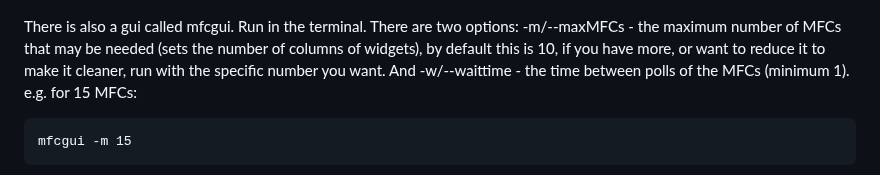
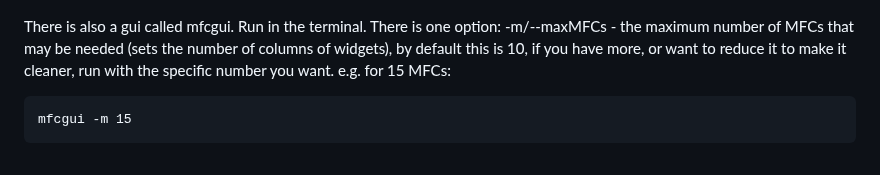
Before and after one commit to msujas/bronkhorstControl, a Markdown page: README.md, the part around one of its changes. Rendered like a GitHub page.

Commit message:
json for dictionaries, log change, readme, poll test

````diff
--- a/README.md
+++ b/README.md
@@ -29,7 +29,7 @@ There are also 3 plotting programs called barPlot, timePlot, and mfcPlotAll whic
 mfcPlotAll
 ![alt text](plotter-1.png)
 
-There is also a gui called mfcgui. Run in the terminal. There are two options: -m/--maxMFCs - the maximum number of MFCs that may be needed (sets the number of columns of widgets), by default this is 10, if you have more, or want to reduce it to make it cleaner, run with the specific number you want. And -w/--waittime - the time between polls of the MFCs (minimum 1). e.g. for 15 MFCs:
+There is also a gui called mfcgui. Run in the terminal. There is one option: -m/--maxMFCs - the maximum number of MFCs that may be needed (sets the number of columns of widgets), by default this is 10, if you have more, or want to reduce it to make it cleaner, run with the specific number you want. e.g. for 15 MFCs:
 ```
 mfcgui -m 15
 ```
````
Also changed, not shown: other parts of README.md (+1 -1 lines), mfcgui.png (added), 5 other files.
